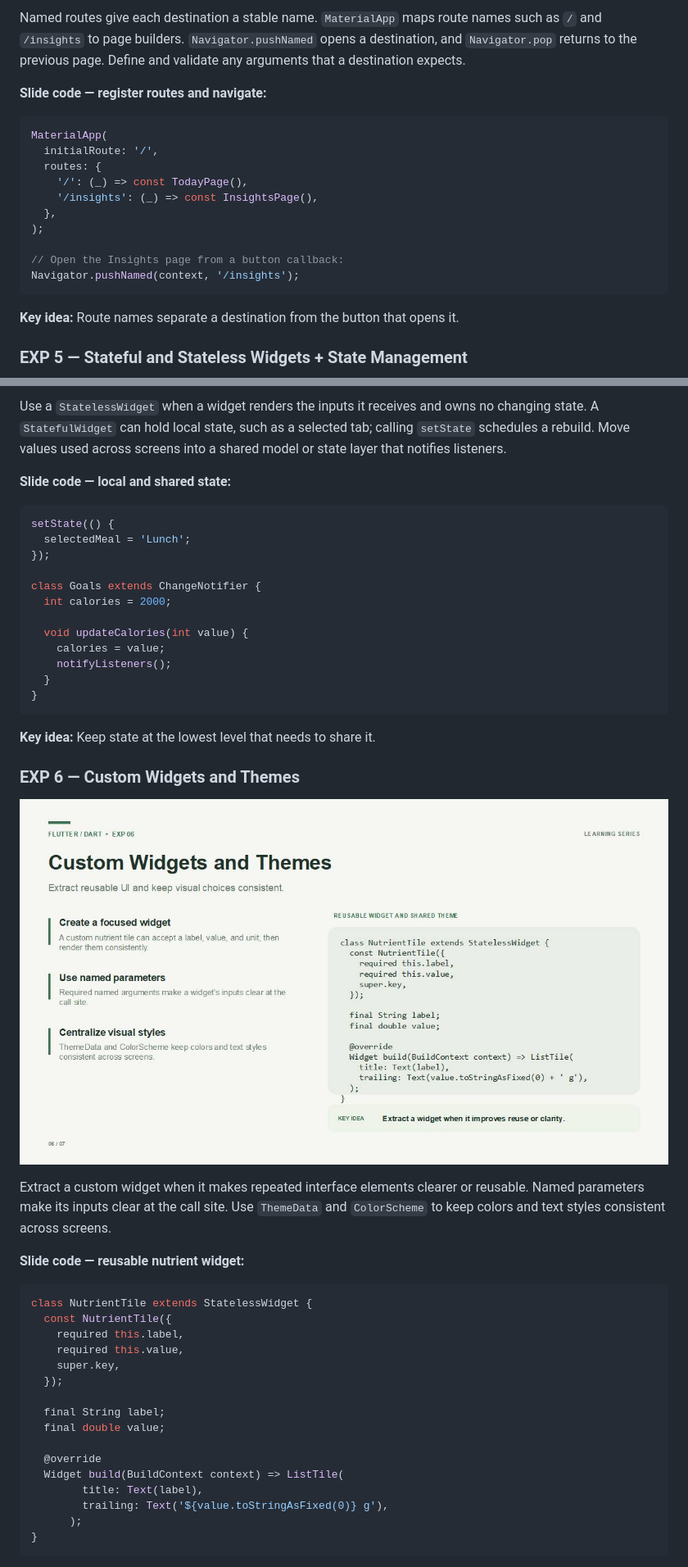
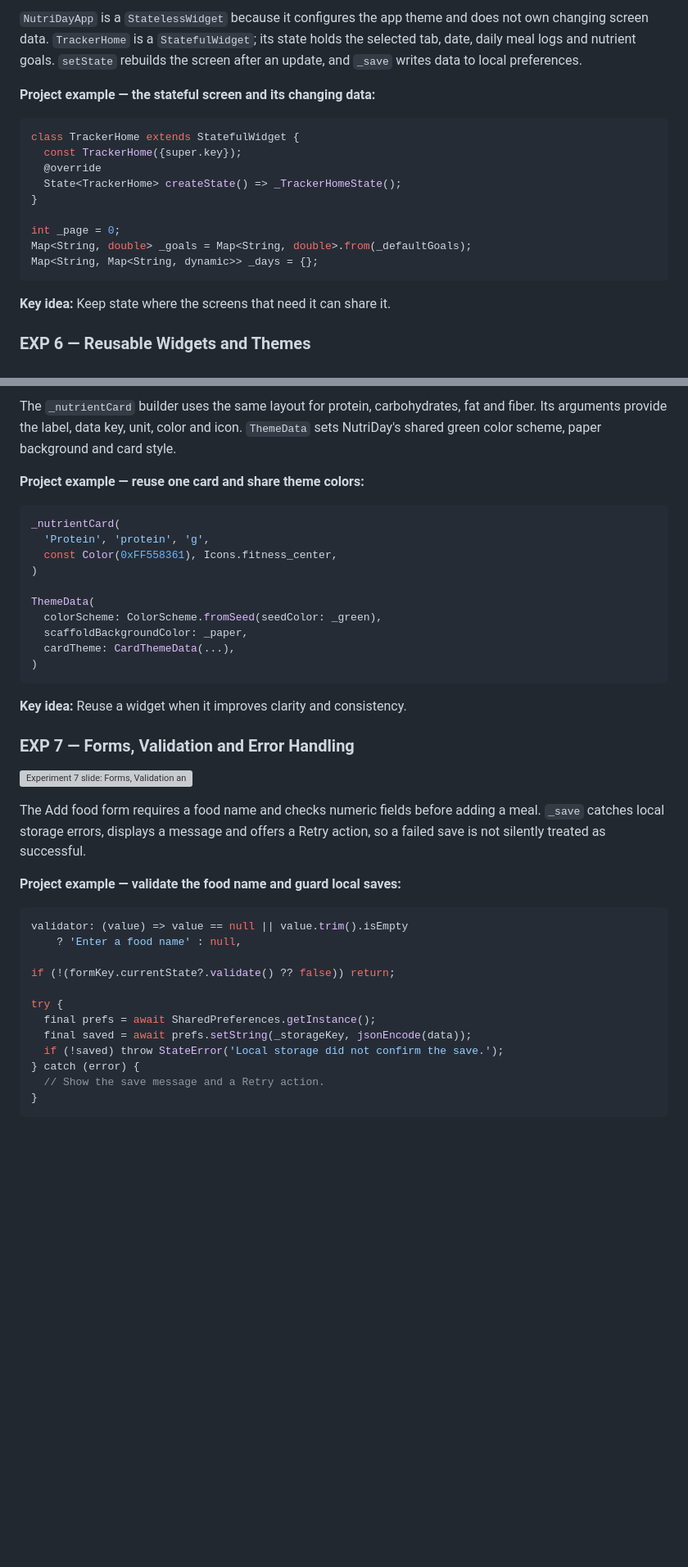
Before and after one commit to VarunNaredla/Nutrient-tracker, a Markdown page: README.md, 2 parts joined by grey strips. Shown at 82% size. Drawn GitHub-style; blank space fills up the shorter version; grey boxes are pictures that could not be loaded.

Commit message:
Align slide lessons with NutriDay project code

````diff
--- a/README.md
+++ b/README.md
@@ -127,22 +125,21 @@ LayoutBuilder(
 
-Named routes give each destination a stable name. `MaterialApp` maps route names such as `/` and `/insights` to page builders. `Navigator.pushNamed` opens a destination, and `Navigator.pop` returns to the previous page. Define and validate any arguments that a destination expects.
+`NutriDayApp` is a `StatelessWidget` because it configures the app theme and does not own changing screen data. `TrackerHome` is a `StatefulWidget`; its state holds the selected tab, date, daily meal logs and nutrient goals. `setState` rebuilds the screen after an update, and `_save` writes data to local preferences.
 
-**Slide code — register routes and navigate:**
+**Project example — the stateful screen and its changing data:**
 
 ```dart
-MaterialApp(
-  initialRoute: '/',
-  routes: {
-    '/': (_) => const TodayPage(),
-    '/insights': (_) => const InsightsPage(),
-  },
-);
+class TrackerHome extends StatefulWidget {
+  const TrackerHome({super.key});
+  @override
+  State<TrackerHome> createState() => _TrackerHomeState();
+}
 
-// Open the Insights page from a button callback:
-Navigator.pushNamed(context, '/insights');
+int _page = 0;
+Map<String, double> _goals = Map<String, double>.from(_defaultGoals);
+Map<String, Map<String, dynamic>> _days = {};
 ```
 
-**Key idea:** Route names separate a destination from the button that opens it.
+**Key idea:** Keep state where the screens that need it can share it.
 
-### EXP 5 — Stateful and Stateless Widgets + State Management
+### EXP 6 — Reusable Widgets and Themes
 
@@ -150,49 +147,43 @@ Navigator.pushNamed(context, '/insights');
 
-Use a `StatelessWidget` when a widget renders the inputs it receives and owns no changing state. A `StatefulWidget` can hold local state, such as a selected tab; calling `setState` schedules a rebuild. Move values used across screens into a shared model or state layer that notifies listeners.
+The `_nutrientCard` builder uses the same layout for protein, carbohydrates, fat and fiber. Its arguments provide the label, data key, unit, color and icon. `ThemeData` sets NutriDay's shared green color scheme, paper background and card style.
 
-**Slide code — local and shared state:**
+**Project example — reuse one card and share theme colors:**
 
 ```dart
-setState(() {
-  selectedMeal = 'Lunch';
-});
+_nutrientCard(
+  'Protein', 'protein', 'g',
+  const Color(0xFF558361), Icons.fitness_center,
+)
 
-class Goals extends ChangeNotifier {
-  int calories = 2000;
+ThemeData(
+  colorScheme: ColorScheme.fromSeed(seedColor: _green),
+  scaffoldBackgroundColor: _paper,
+  cardTheme: CardThemeData(...),
+)
+```
 
-  void updateCalories(int value) {
-    calories = value;
-    notifyListeners();
-  }
+**Key idea:** Reuse a widget when it improves clarity and consistency.
+
+### EXP 7 — Forms, Validation and Error Handling
+
+![Experiment 7 slide: Forms, Validation and Errors](docs/slides/exp-07.png)
+
+The Add food form requires a food name and checks numeric fields before adding a meal. `_save` catches local storage errors, displays a message and offers a Retry action, so a failed save is not silently treated as successful.
+
+**Project example — validate the food name and guard local saves:**
+
+```dart
+validator: (value) => value == null || value.trim().isEmpty
+    ? 'Enter a food name' : null,
+
+if (!(formKey.currentState?.validate() ?? false)) return;
+
+try {
+  final prefs = await SharedPreferences.getInstance();
+  final saved = await prefs.setString(_storageKey, jsonEncode(data));
+  if (!saved) throw StateError('Local storage did not confirm the save.');
+} catch (error) {
+  // Show the save message and a Retry action.
 }
 ```
 
-**Key idea:** Keep state at the lowest level that needs to share it.
-
-### EXP 6 — Custom Widgets and Themes
-
-![Experiment 6 slide: Custom Widgets and Themes](docs/slides/exp-06.jpg)
-
-Extract a custom widget when it makes repeated interface elements clearer or reusable. Named parameters make its inputs clear at the call site. Use `ThemeData` and `ColorScheme` to keep colors and text styles consistent across screens.
-
-**Slide code — reusable nutrient widget:**
-
-```dart
-class NutrientTile extends StatelessWidget {
-  const NutrientTile({
-    required this.label,
-    required this.value,
-    super.key,
-  });
-
-  final String label;
-  final double value;
-
-  @override
-  Widget build(BuildContext context) => ListTile(
-        title: Text(label),
-        trailing: Text('${value.toStringAsFixed(0)} g'),
-      );
-}
-```
-
````
Also changed, not shown: other parts of README.md (+62 -96 lines).
